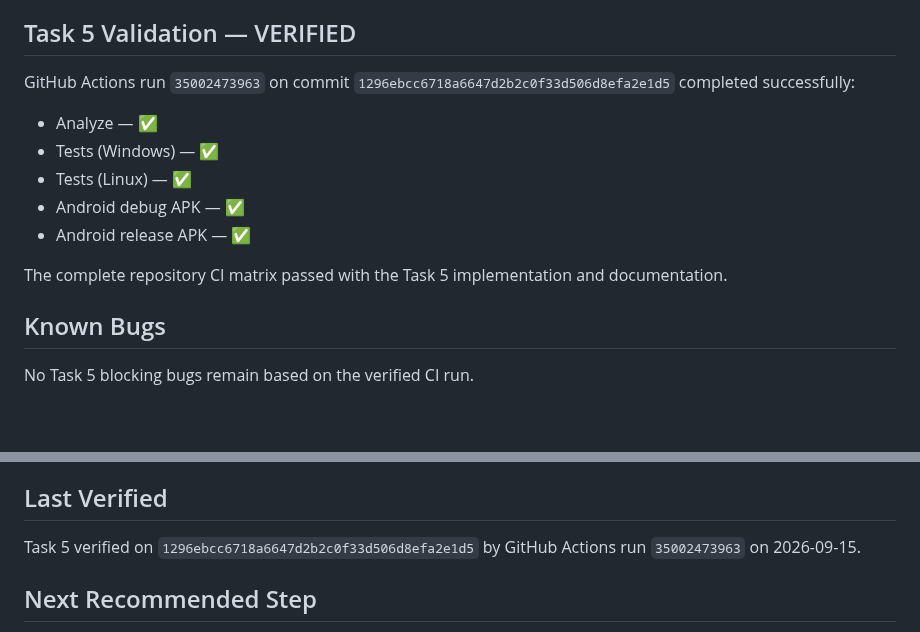
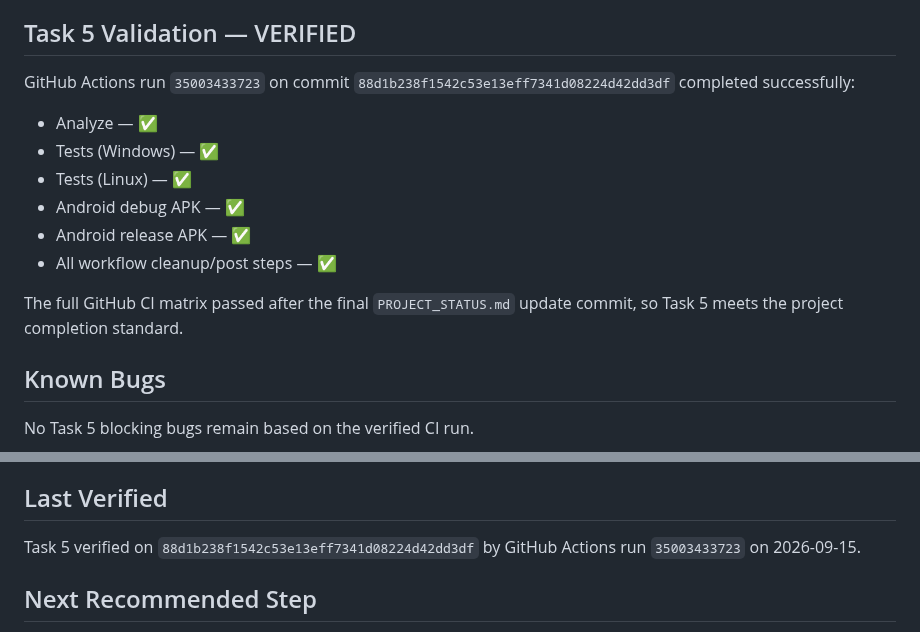
Before and after one commit to a-kabeer/Qaza-Namaz, a Markdown page: PROJECT_STATUS.md, 2 parts joined by grey strips. GitHub-like rendering; blank space fills up the shorter version.

Commit message:
docs: finalize Task 5 CI verification

```diff
--- a/PROJECT_STATUS.md
+++ b/PROJECT_STATUS.md
@@ -76,15 +76,16 @@ Dedicated offline-first architecture audit completed without replacing the exist
 
 ## Task 5 Validation — VERIFIED
 
-GitHub Actions run `35002473963` on commit `1296ebcc6718a6647d2b2c0f33d506d8efa2e1d5` completed successfully:
+GitHub Actions run `35003433723` on commit `88d1b238f1542c53e13eff7341d08224d42dd3df` completed successfully:
 
 - Analyze — ✅
 - Tests (Windows) — ✅
 - Tests (Linux) — ✅
 - Android debug APK — ✅
 - Android release APK — ✅
+- All workflow cleanup/post steps — ✅
 
-The complete repository CI matrix passed with the Task 5 implementation and documentation.
+The full GitHub CI matrix passed after the final `PROJECT_STATUS.md` update commit, so Task 5 meets the project completion standard.
 
 ## Known Bugs
 
@@ -102,7 +103,7 @@ Tasks 6–15 remain for their own dedicated audits/implementation verification.
 
 ## Last Verified
 
-Task 5 verified on `1296ebcc6718a6647d2b2c0f33d506d8efa2e1d5` by GitHub Actions run `35002473963` on 2026-09-15.
+Task 5 verified on `88d1b238f1542c53e13eff7341d08224d42dd3df` by GitHub Actions run `35003433723` on 2026-09-15.
 
 ## Next Recommended Step
 
```
